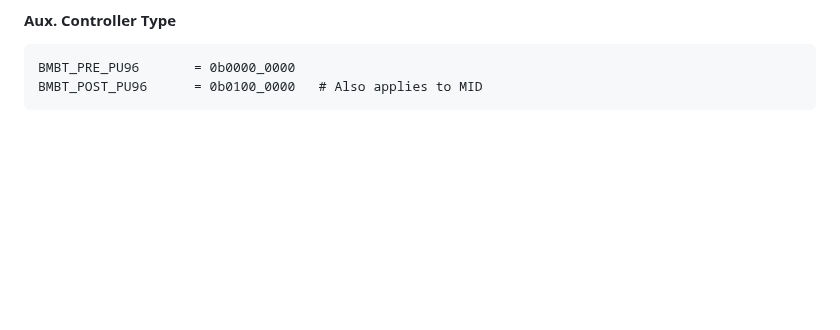
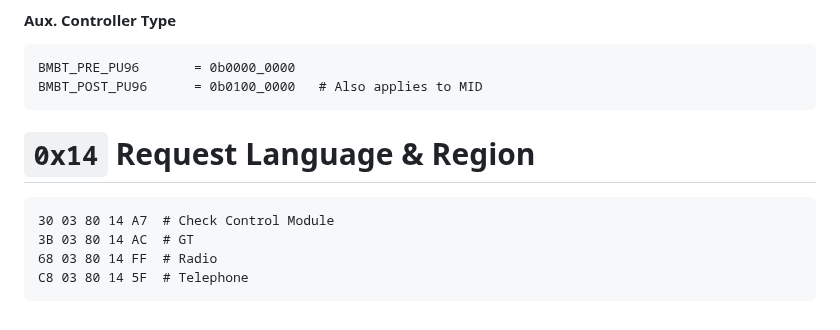
Before and after one commit to StephnnImp/DataV-Teamn, a Markdown page: ike/region.md, the part around the change. Rendered like a GitHub page; blank space fills up the shorter version.

Commit message:
WIP: 0x14

```diff
--- a/ike/region.md
+++ b/ike/region.md
@@ -236,3 +236,10 @@ There are also a number of coded options.
 
     BMBT_PRE_PU96       = 0b0000_0000
     BMBT_POST_PU96      = 0b0100_0000   # Also applies to MID
+
+# `0x14` Request Language & Region
+
+    30 03 80 14 A7  # Check Control Module
+    3B 03 80 14 AC  # GT
+    68 03 80 14 FF  # Radio
+    C8 03 80 14 5F  # Telephone
```
